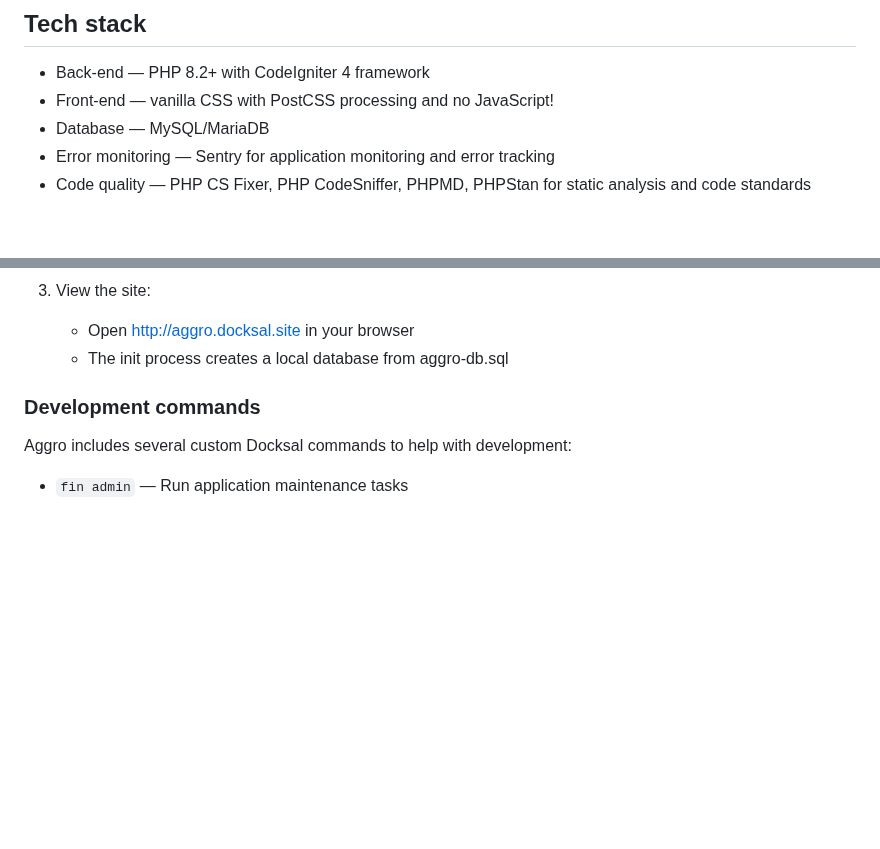
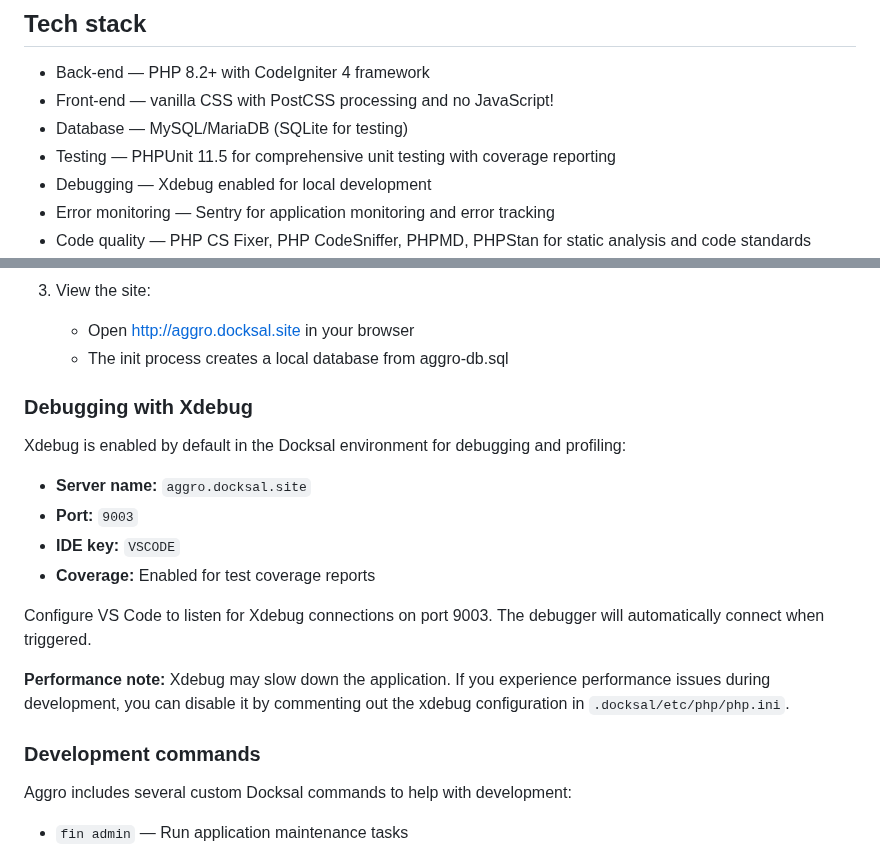
Before and after one commit to jsnmrs/aggro, a Markdown page: README.md, 2 parts joined by grey strips. GitHub-like rendering; blank space fills up the shorter version.

```diff
--- a/README.md
+++ b/README.md
@@ -20,7 +20,9 @@ Aggro is the codebase that powers [BMXfeed](https://bmxfeed.com), a BMX news agg
 
 - Back-end — PHP 8.2+ with CodeIgniter 4 framework
 - Front-end — vanilla CSS with PostCSS processing and no JavaScript!
-- Database — MySQL/MariaDB
+- Database — MySQL/MariaDB (SQLite for testing)
+- Testing — PHPUnit 11.5 for comprehensive unit testing with coverage reporting
+- Debugging — Xdebug enabled for local development
 - Error monitoring — Sentry for application monitoring and error tracking
 - Code quality — PHP CS Fixer, PHP CodeSniffer, PHPMD, PHPStan for static analysis and code standards
 - Dependencies — SimplePie for feed parsing, Composer for PHP package management, npm for front-end build tooling
@@ -63,6 +65,19 @@ Aggro uses [Docksal](https://docksal.io) for local development. This ensures a c
 3. View the site:
    - Open http://aggro.docksal.site in your browser
    - The init process creates a local database from aggro-db.sql
+
+### Debugging with Xdebug
+
+Xdebug is enabled by default in the Docksal environment for debugging and profiling:
+
+- **Server name:** `aggro.docksal.site`
+- **Port:** `9003`
+- **IDE key:** `VSCODE`
+- **Coverage:** Enabled for test coverage reports
+
+Configure VS Code to listen for Xdebug connections on port 9003. The debugger will automatically connect when triggered.
+
+**Performance note:** Xdebug may slow down the application. If you experience performance issues during development, you can disable it by commenting out the xdebug configuration in `.docksal/etc/php/php.ini`.
 
 ### Development commands
 
```
Also changed, not shown: other parts of README.md (+58 -9 lines).
